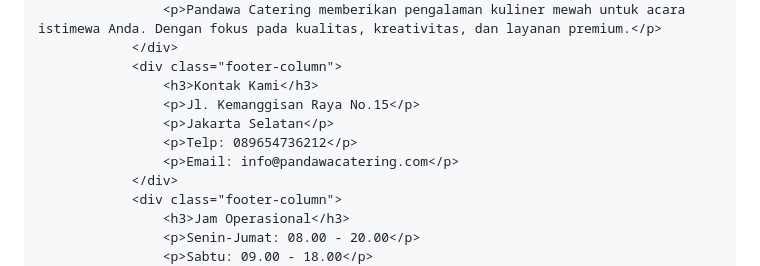
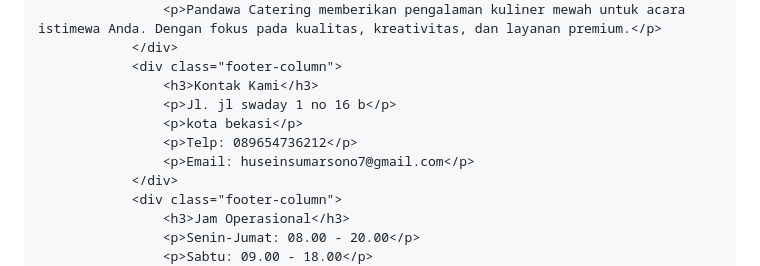
Before and after one commit to mnaufalardhiz-cyber/pandawa-catering, a Markdown page: README.md, the part around the change. Rendered like a GitHub page.

```diff
--- a/README.md
+++ b/README.md
@@ -526,10 +526,10 @@
                 </div>
                 <div class="footer-column">
                     <h3>Kontak Kami</h3>
-                    <p>Jl. Kemanggisan Raya No.15</p>
-                    <p>Jakarta Selatan</p>
+                    <p>Jl. jl swaday 1 no 16 b</p>
+                    <p>kota bekasi</p>
                     <p>Telp: 089654736212</p>
-                    <p>Email: info@pandawacatering.com</p>
+                    <p>Email: huseinsumarsono7@gmail.com</p>
                 </div>
                 <div class="footer-column">
                     <h3>Jam Operasional</h3>
```
